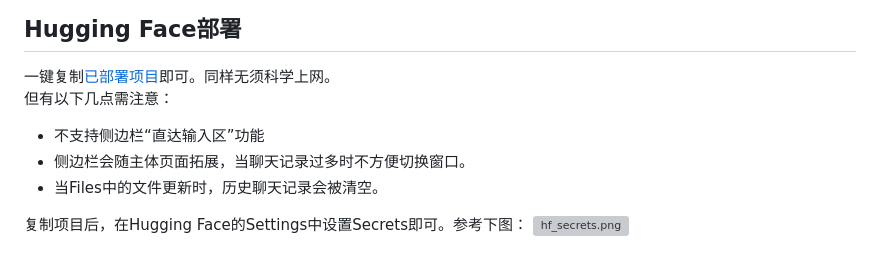
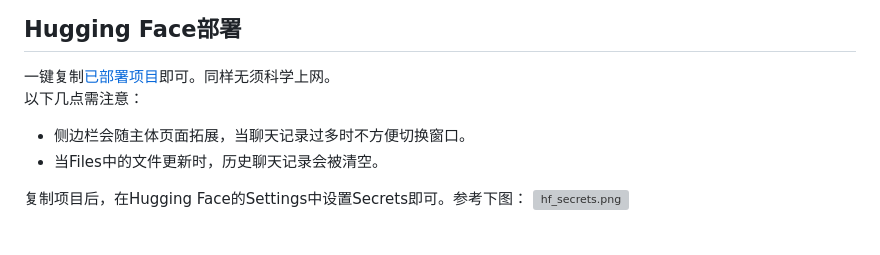
Before and after one commit to PierXuY/ChatGPT-Assistant, a Markdown page: README.md, the part around the change. Rendered like a GitHub page; grey boxes are pictures that could not be loaded.

```diff
--- a/README.md
+++ b/README.md
@@ -49,8 +49,7 @@ streamlit run app.py
 
 ## Hugging Face部署
 一键复制[已部署项目](https://huggingface.co/spaces/Pearx/ChatGPT-Assistant)即可。同样无须科学上网。
-但有以下几点需注意：
-- 不支持侧边栏“直达输入区”功能
+以下几点需注意：
 - 侧边栏会随主体页面拓展，当聊天记录过多时不方便切换窗口。
 - 当Files中的文件更新时，历史聊天记录会被清空。
 
```
